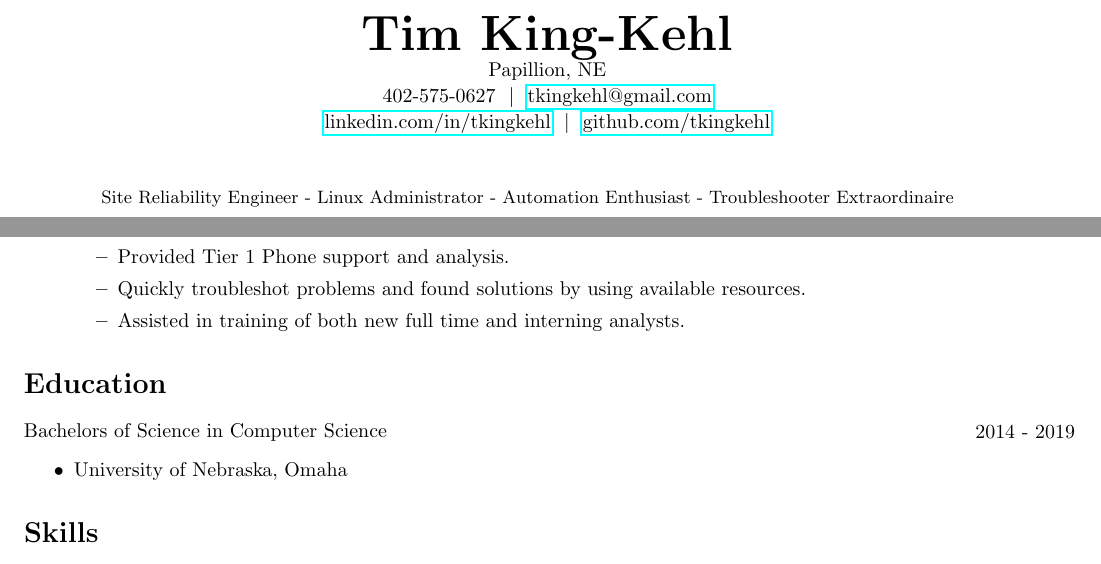
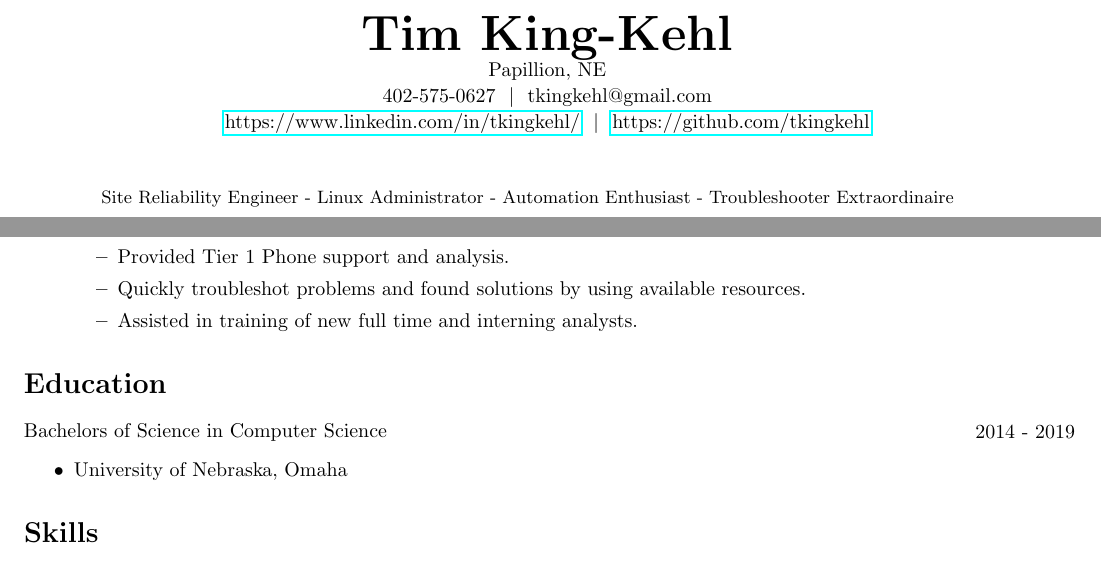
Before and after one commit to tkingkehl/resume, a LaTeX paper (tkk_resume.tex): two parts of the page, joined at a grey line, cut so that both start at the same text. Compiled offline with pdfLaTeX.

Commit message:
finalized.

```diff
--- a/tkk_resume.tex
+++ b/tkk_resume.tex
@@ -15,8 +15,8 @@
 \begin{center}
     \textbf{\Huge \scshape Tim King-Kehl} \\ \vspace{1pt}
     Papillion, NE \\ \vspace{1pt}
-     402-575-0627 \ $|$ \ \url{tkingkehl@gmail.com} \\ \vspace{1pt}
-     \url{linkedin.com/in/tkingkehl} \ $|$ \ \url{github.com/tkingkehl} \\ \vspace{1pt}
+     402-575-0627 \ $|$ \ tkingkehl@gmail.com \\ \vspace{1pt}
+     \url{https://www.linkedin.com/in/tkingkehl/} \ $|$ \ \url{https://github.com/tkingkehl} \\ \vspace{1pt}
 \end{center}
 \begin{abstract}
 Site Reliability Engineer - Linux Administrator - Automation Enthusiast - Troubleshooter Extraordinaire
@@ -48,7 +48,7 @@ Site Reliability Engineer - Linux Administrator - Automation Enthusiast - Troubl
     \begin{itemize}
         \item Provided Tier 1 Phone support and analysis.
         \item Quickly troubleshot problems and found solutions by using available resources.
-        \item Assisted in training of both new full time and interning analysts.
+        \item Assisted in training of new full time and interning analysts.
     \end{itemize}
 \end{itemize}
 \section*{Education}
```
Also changed, not shown: tkk_resume.pdf, 3 other files.
